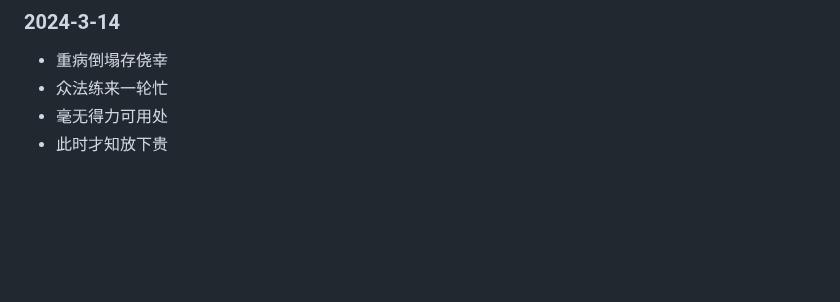
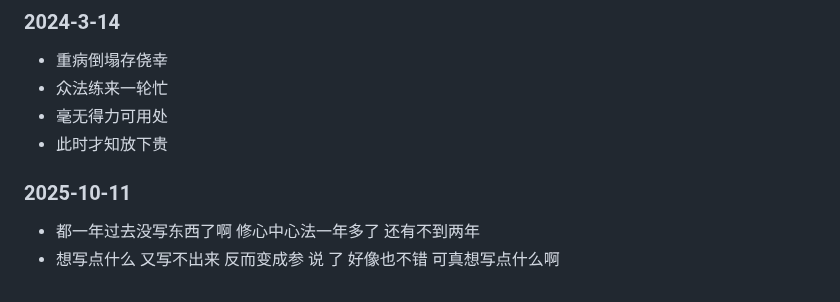
Before and after one commit to sdhou/config, a Markdown page: doc/diary.md, the part around the change. Rendered like a GitHub page; blank space fills up the shorter version.

```diff
--- a/doc/diary.md
+++ b/doc/diary.md
@@ -184,3 +184,7 @@
 - 众法练来一轮忙
 - 毫无得力可用处
 - 此时才知放下贵
+
+### 2025-10-11
+- 都一年过去没写东西了啊 修心中心法一年多了 还有不到两年
+- 想写点什么 又写不出来 反而变成参 说 了 好像也不错 可真想写点什么啊
```
